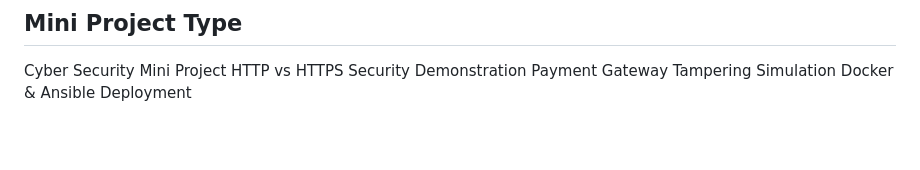
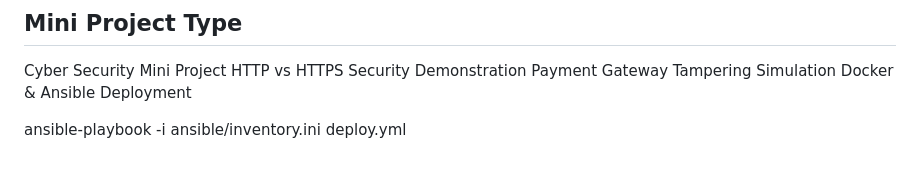
Before and after one commit to Om-workspace/cybersecurity-http-vs-https, a Markdown page: README.md, the part around the change. Rendered like a GitHub page; blank space fills up the shorter version.

```diff
--- a/README.md
+++ b/README.md
@@ -200,3 +200,5 @@ Cyber Security Mini Project
 HTTP vs HTTPS Security Demonstration
 Payment Gateway Tampering Simulation
 Docker & Ansible Deployment
+
+ansible-playbook -i ansible/inventory.ini deploy.yml
```
